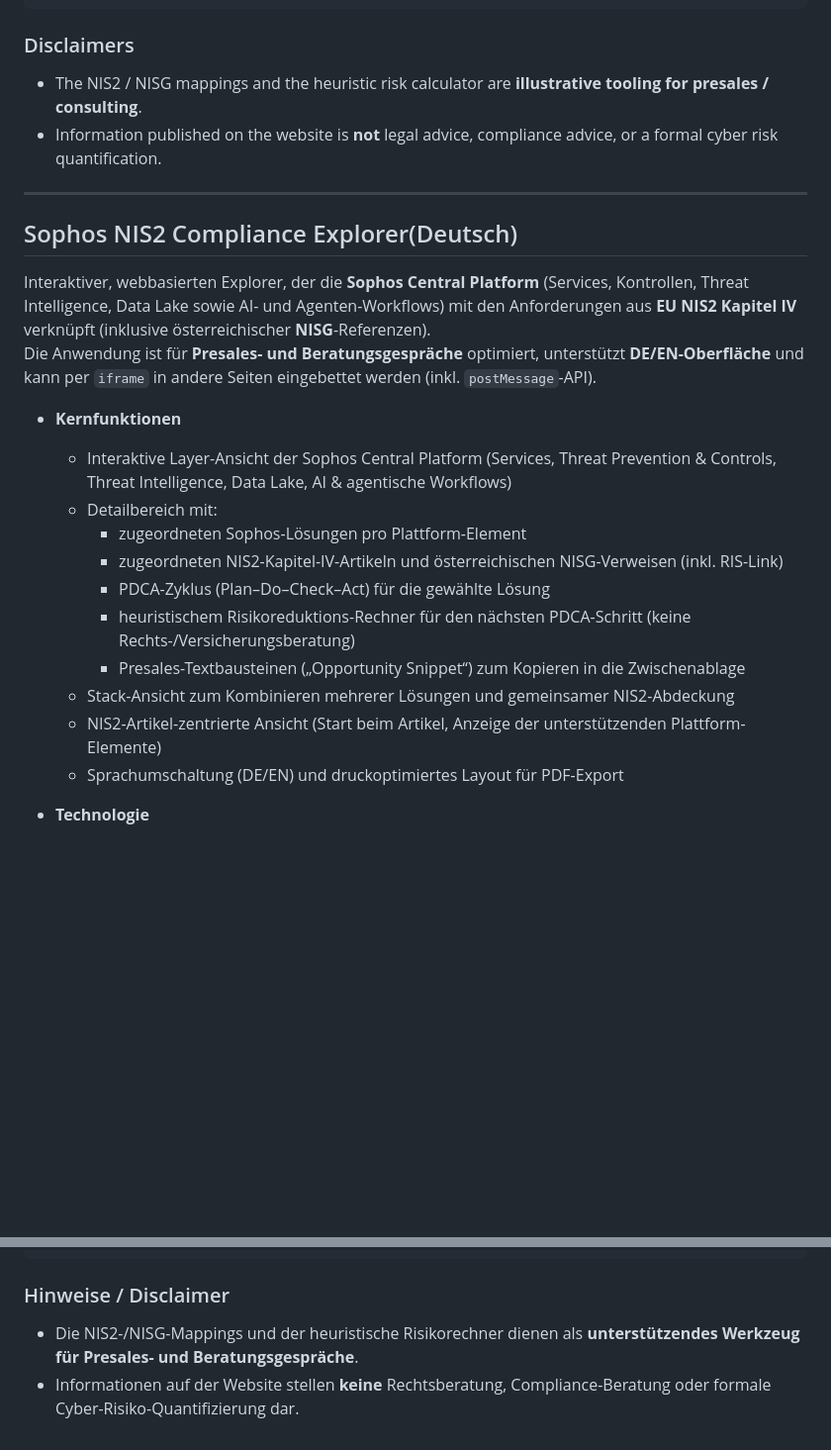
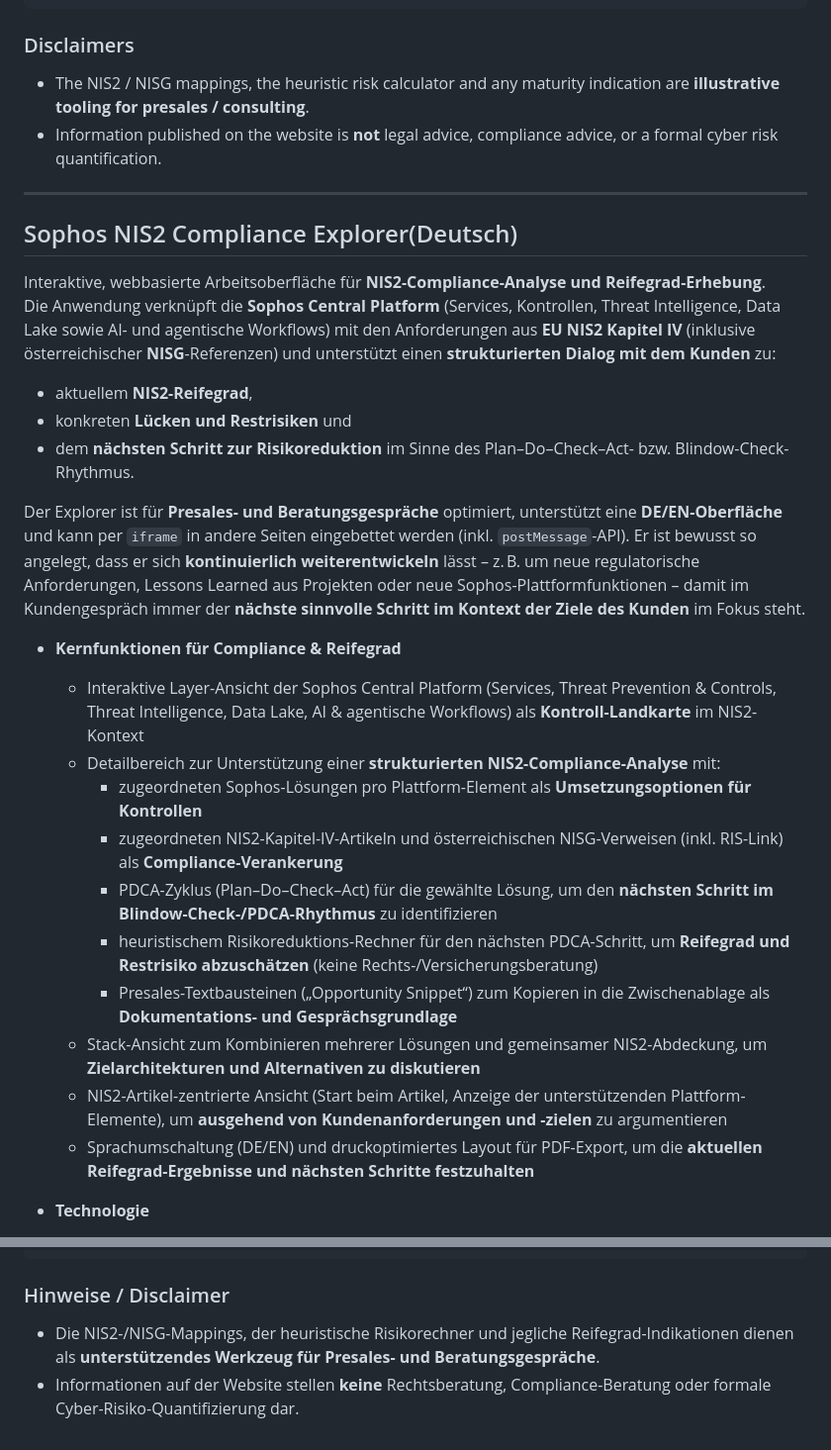
Before and after one commit to johnnyknoxville1337/Sophos-NIS2-Explorer, a Markdown page: README.md, 2 parts joined by grey strips. Shown at 99% size. Drawn GitHub-style; blank space fills up the shorter version.

```diff
--- a/README.md
+++ b/README.md
@@ -102,26 +108,32 @@ Example listener in the embedding page:
 
 ### Disclaimers
 
-- The NIS2 / NISG mappings and the heuristic risk calculator are **illustrative tooling for presales / consulting**.
+- The NIS2 / NISG mappings, the heuristic risk calculator and any maturity indication are **illustrative tooling for presales / consulting**.
 - Information published on the website is **not** legal advice, compliance advice, or a formal cyber risk quantification.
 ---
 
 ## Sophos NIS2 Compliance Explorer(Deutsch)
 
-Interaktiver, webbasierten Explorer, der die **Sophos Central Platform** (Services, Kontrollen, Threat Intelligence, Data Lake sowie AI- und Agenten-Workflows) mit den Anforderungen aus **EU NIS2 Kapitel IV** verknüpft (inklusive österreichischer **NISG**-Referenzen).
-Die Anwendung ist für **Presales- und Beratungsgespräche** optimiert, unterstützt **DE/EN-Oberfläche** und kann per `iframe` in andere Seiten eingebettet werden (inkl. `postMessage`-API).
+Interaktive, webbasierte Arbeitsoberfläche für **NIS2-Compliance-Analyse und Reifegrad-Erhebung**.
+Die Anwendung verknüpft die **Sophos Central Platform** (Services, Kontrollen, Threat Intelligence, Data Lake sowie AI- und agentische Workflows) mit den Anforderungen aus **EU NIS2 Kapitel IV** (inklusive österreichischer **NISG**-Referenzen) und unterstützt einen **strukturierten Dialog mit dem Kunden** zu:
 
-- **Kernfunktionen**
-  - Interaktive Layer-Ansicht der Sophos Central Platform (Services, Threat Prevention & Controls, Threat Intelligence, Data Lake, AI & agentische Workflows)
-  - Detailbereich mit:
-    - zugeordneten Sophos-Lösungen pro Plattform-Element
-    - zugeordneten NIS2-Kapitel-IV-Artikeln und österreichischen NISG-Verweisen (inkl. RIS-Link)
-    - PDCA-Zyklus (Plan–Do–Check–Act) für die gewählte Lösung
-    - heuristischem Risikoreduktions-Rechner für den nächsten PDCA-Schritt (keine Rechts-/Versicherungsberatung)
-    - Presales-Textbausteinen („Opportunity Snippet“) zum Kopieren in die Zwischenablage
-  - Stack-Ansicht zum Kombinieren mehrerer Lösungen und gemeinsamer NIS2-Abdeckung
-  - NIS2-Artikel-zentrierte Ansicht (Start beim Artikel, Anzeige der unterstützenden Plattform-Elemente)
-  - Sprachumschaltung (DE/EN) und druckoptimiertes Layout für PDF-Export
+- aktuellem **NIS2-Reifegrad**,
+- konkreten **Lücken und Restrisiken** und
+- dem **nächsten Schritt zur Risikoreduktion** im Sinne des Plan–Do–Check–Act- bzw. Blindow-Check-Rhythmus.
+
+Der Explorer ist für **Presales- und Beratungsgespräche** optimiert, unterstützt eine **DE/EN-Oberfläche** und kann per `iframe` in andere Seiten eingebettet werden (inkl. `postMessage`-API). Er ist bewusst so angelegt, dass er sich **kontinuierlich weiterentwickeln** lässt – z. B. um neue regulatorische Anforderungen, Lessons Learned aus Projekten oder neue Sophos-Plattformfunktionen – damit im Kundengespräch immer der **nächste sinnvolle Schritt im Kontext der Ziele des Kunden** im Fokus steht.
+
+- **Kernfunktionen für Compliance & Reifegrad**
+  - Interaktive Layer-Ansicht der Sophos Central Platform (Services, Threat Prevention & Controls, Threat Intelligence, Data Lake, AI & agentische Workflows) als **Kontroll-Landkarte** im NIS2-Kontext
+  - Detailbereich zur Unterstützung einer **strukturierten NIS2-Compliance-Analyse** mit:
+    - zugeordneten Sophos-Lösungen pro Plattform-Element als **Umsetzungsoptionen für Kontrollen**
+    - zugeordneten NIS2-Kapitel-IV-Artikeln und österreichischen NISG-Verweisen (inkl. RIS-Link) als **Compliance-Verankerung**
+    - PDCA-Zyklus (Plan–Do–Check–Act) für die gewählte Lösung, um den **nächsten Schritt im Blindow-Check-/PDCA-Rhythmus** zu identifizieren
+    - heuristischem Risikoreduktions-Rechner für den nächsten PDCA-Schritt, um **Reifegrad und Restrisiko abzuschätzen** (keine Rechts-/Versicherungsberatung)
+    - Presales-Textbausteinen („Opportunity Snippet“) zum Kopieren in die Zwischenablage als **Dokumentations- und Gesprächsgrundlage**
+  - Stack-Ansicht zum Kombinieren mehrerer Lösungen und gemeinsamer NIS2-Abdeckung, um **Zielarchitekturen und Alternativen zu diskutieren**
+  - NIS2-Artikel-zentrierte Ansicht (Start beim Artikel, Anzeige der unterstützenden Plattform-Elemente), um **ausgehend von Kundenanforderungen und -zielen** zu argumentieren
+  - Sprachumschaltung (DE/EN) und druckoptimiertes Layout für PDF-Export, um die **aktuellen Reifegrad-Ergebnisse und nächsten Schritte festzuhalten**
 
 - **Technologie**
   - Reines HTML, CSS und Vanilla JavaScript (kein Build-Prozess nötig)
@@ -210,5 +222,5 @@ Beispiel-Listener in der einbettenden Seite:
 
 ### Hinweise / Disclaimer
 
-- Die NIS2-/NISG-Mappings und der heuristische Risikorechner dienen als **unterstützendes Werkzeug für Presales- und Beratungsgespräche**.
+- Die NIS2-/NISG-Mappings, der heuristische Risikorechner und jegliche Reifegrad-Indikationen dienen als **unterstützendes Werkzeug für Presales- und Beratungsgespräche**.
 - Informationen auf der Website stellen **keine** Rechtsberatung, Compliance-Beratung oder formale Cyber-Risiko-Quantifizierung dar.
```
Also changed, not shown: other parts of README.md (+19 -13 lines).
